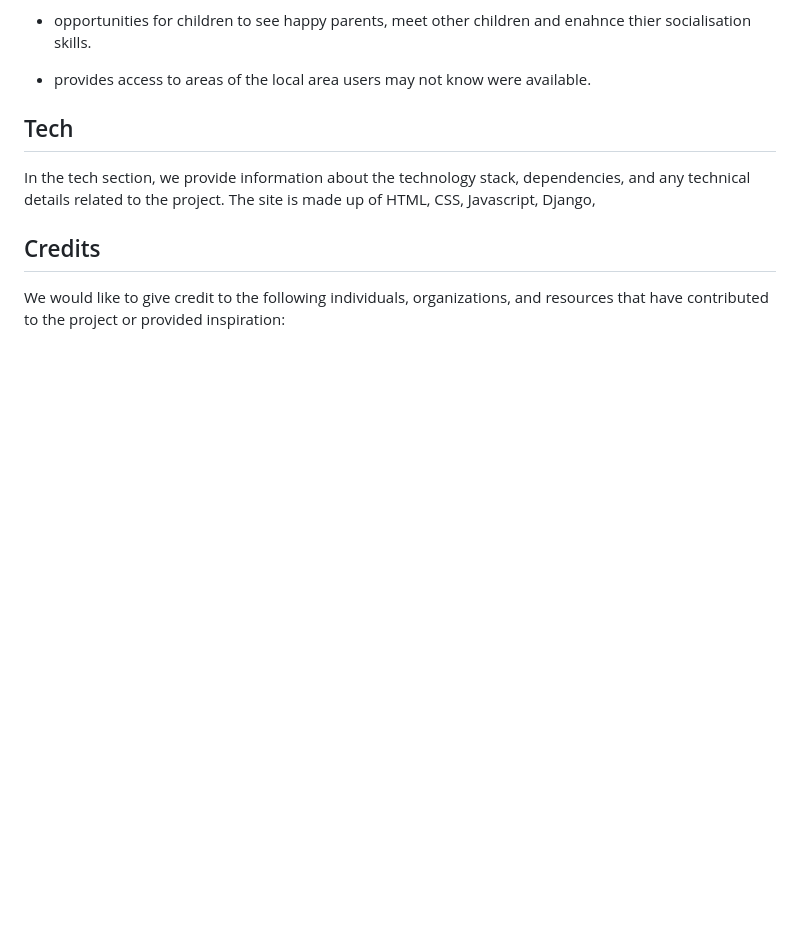
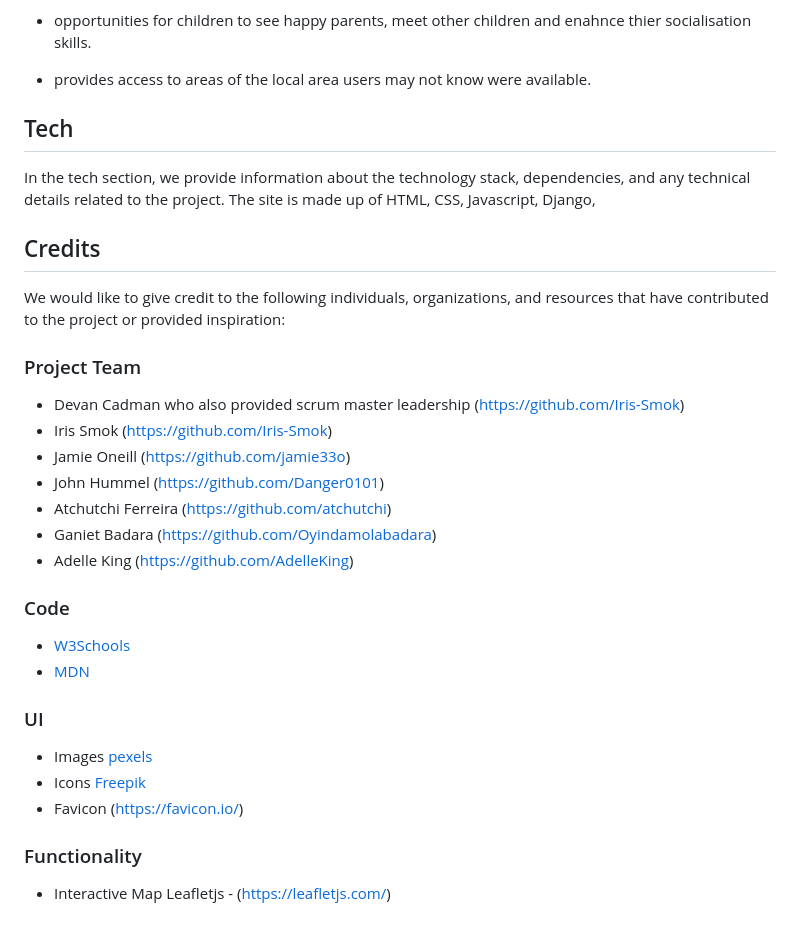
Before and after one commit to devancadman/SummerCode, a Markdown page: README.md, the part around the change. GitHub-like rendering; blank space fills up the shorter version.

```diff
--- a/README.md
+++ b/README.md
@@ -94,3 +94,24 @@ The site is made up of HTML, CSS, Javascript, Django,
 
 ## Credits
 We would like to give credit to the following individuals, organizations, and resources that have contributed to the project or provided inspiration:
+
+### Project Team
+ - Devan Cadman who also provided scrum master leadership (https://github.com/Iris-Smok)
+ - Iris Smok (https://github.com/Iris-Smok)
+ - Jamie Oneill (https://github.com/jamie33o)
+ - John Hummel (https://github.com/Danger0101)
+ - Atchutchi Ferreira (https://github.com/atchutchi)
+ - Ganiet Badara (https://github.com/Oyindamolabadara)
+ - Adelle King (https://github.com/AdelleKing)
+
+ ### Code
+ - [W3Schools](https://www.w3schools.com/)
+ - [MDN](https://developer.mozilla.org/en-US/)
+
+ ### UI
+ - Images [pexels](https://www.pexels.com/)
+ - Icons [Freepik](https://www.freepik.com/)
+ - Favicon (https://favicon.io/)
+
+ ### Functionality
+ - Interactive Map Leafletjs - (https://leafletjs.com/)
```
